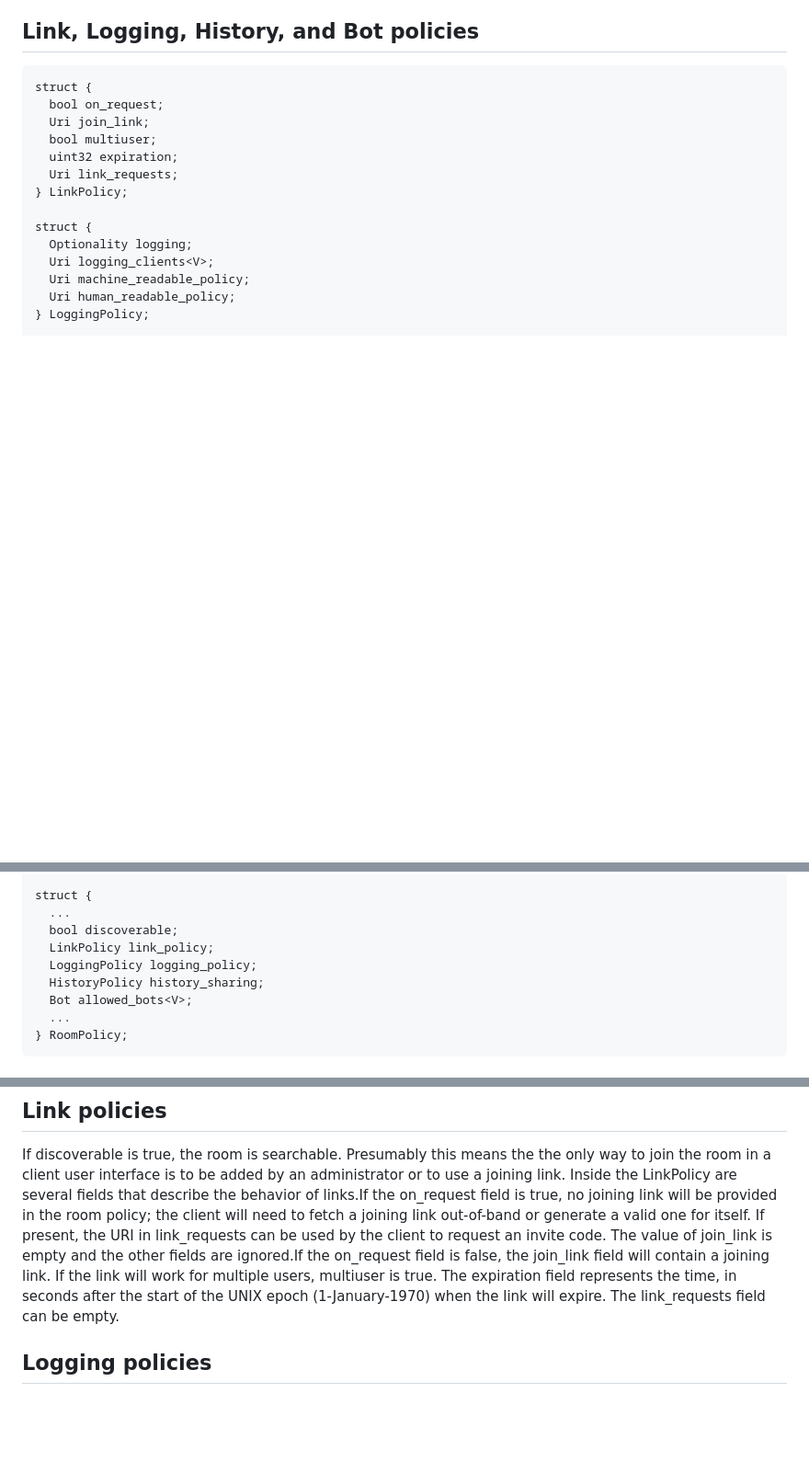
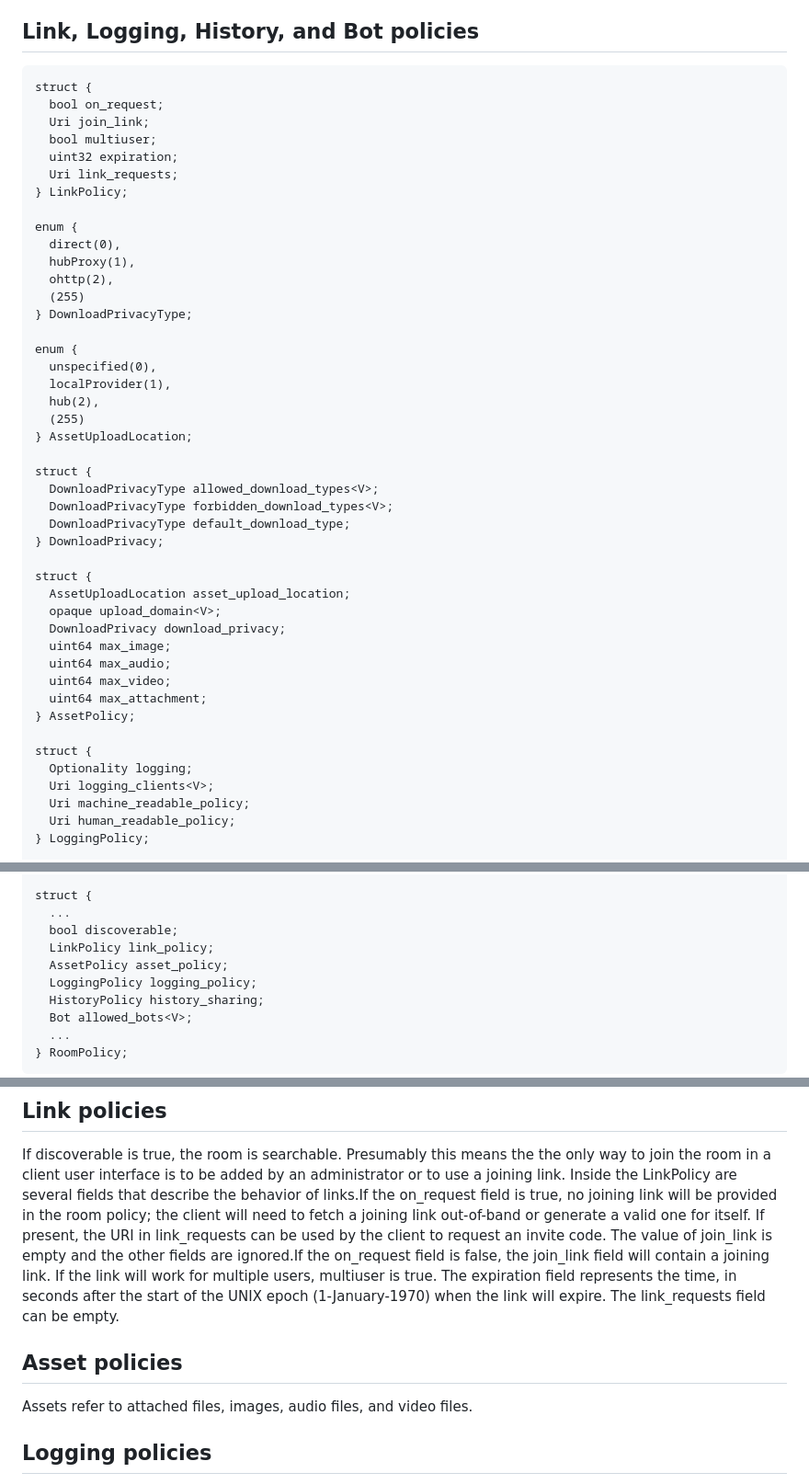
Before and after one commit to ietf-wg-mimi/mimi-room-policy, a Markdown page: draft-ietf-mimi-room-policy.md, 3 parts joined by grey strips. Shown: that part at 92% size. GitHub-like rendering; blank space fills up the shorter version.

Commit message:
Add initial AssetPolicy

```diff
--- a/draft-ietf-mimi-room-policy.md
+++ b/draft-ietf-mimi-room-policy.md
@@ -358,6 +358,36 @@ struct {
   Uri link_requests;
 } LinkPolicy;
 
+enum {
+  direct(0),
+  hubProxy(1),
+  ohttp(2),
+  (255)
+} DownloadPrivacyType;
+
+enum {
+  unspecified(0),
+  localProvider(1),
+  hub(2),
+  (255)
+} AssetUploadLocation;
+
+struct {
+  DownloadPrivacyType allowed_download_types<V>;
+  DownloadPrivacyType forbidden_download_types<V>;
+  DownloadPrivacyType default_download_type;
+} DownloadPrivacy;
+
+struct {
+  AssetUploadLocation asset_upload_location;
+  opaque upload_domain<V>;
+  DownloadPrivacy download_privacy;
+  uint64 max_image;
+  uint64 max_audio;
+  uint64 max_video;
+  uint64 max_attachment;
+} AssetPolicy;
+
 struct {
   Optionality logging;
   Uri logging_clients<V>;
@@ -387,6 +417,7 @@ struct {
   ...
   bool discoverable;
   LinkPolicy link_policy;
+  AssetPolicy asset_policy;
   LoggingPolicy logging_policy;
   HistoryPolicy history_sharing;
   Bot allowed_bots<V>;
@@ -398,6 +429,10 @@ struct {
 
 If discoverable is true, the room is searchable. Presumably this means the the only way to join the room in a client user interface is to be added by an administrator or to use a joining link.
 Inside the LinkPolicy are several fields that describe the behavior of links.If the on_request field is true, no joining link will be provided in the room policy; the client will need to fetch a joining link out-of-band or generate a valid one for itself. If present, the URI in link_requests can be used by the client to request an invite code. The value of join_link is empty and the other fields are ignored.If the on_request field is false, the join_link field will contain a joining link. If the link will work for multiple users, multiuser is true. The expiration field represents the time, in seconds after the start of the UNIX epoch (1-January-1970) when the link will expire. The link_requests field can be empty.
+
+## Asset policies
+
+Assets refer to attached files, images, audio files, and video files.
 
 ## Logging policies
 
```
